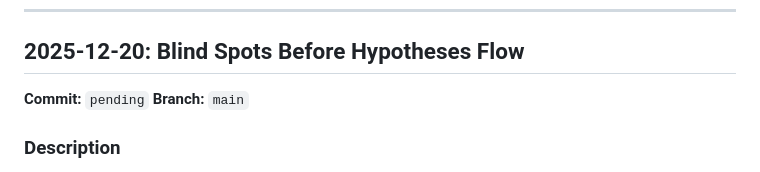
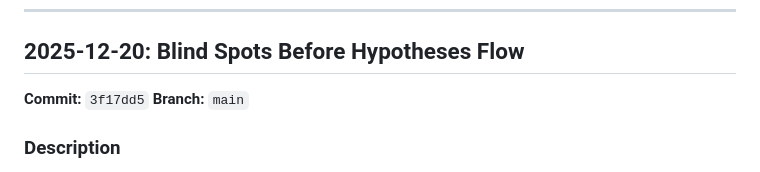
Before and after one commit to yauhenio2025/theory-service, a Markdown page: documentation/features-log.md, the part around the change. Rendered like a GitHub page.

Commit message:
Update features log with commit ID

```diff
--- a/documentation/features-log.md
+++ b/documentation/features-log.md
@@ -6,7 +6,7 @@ This document tracks major features introduced to the Theory Service application
 
 ## 2025-12-20: Blind Spots Before Hypotheses Flow
 
-**Commit:** `pending`
+**Commit:** `3f17dd5`
 **Branch:** `main`
 
 ### Description
```
